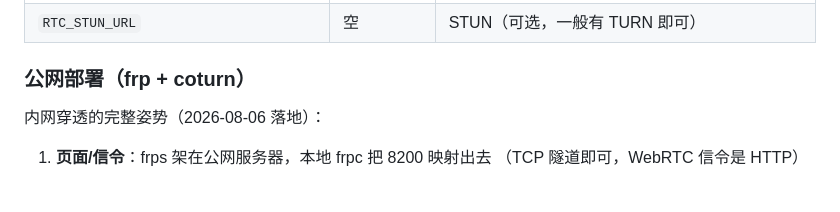
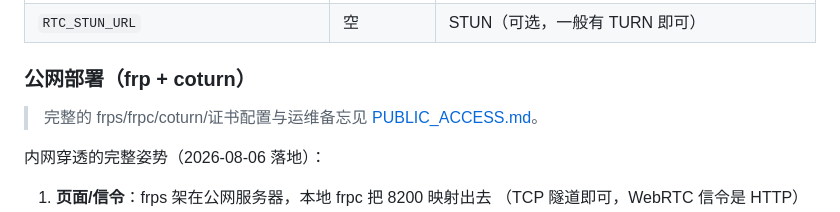
Before and after one commit to hushwork/English-tutor-agent, a Markdown page: docs/WEBRTC.md, the part around the change. Drawn GitHub-style; blank space fills up the shorter version.

Commit message:
文档：新增 PUBLIC_ACCESS.md（frps/frpc/coturn/证书/防火墙完整配置与运维备忘），WEBRTC.md 互链

```diff
--- a/docs/WEBRTC.md
+++ b/docs/WEBRTC.md
@@ -115,6 +115,8 @@ RTC_TOKEN=some-secret
 
 ### 公网部署（frp + coturn）
 
+> 完整的 frps/frpc/coturn/证书配置与运维备忘见 [PUBLIC_ACCESS.md](PUBLIC_ACCESS.md)。
+
 内网穿透的完整姿势（2026-08-06 落地）：
 
 1. **页面/信令**：frps 架在公网服务器，本地 frpc 把 8200 映射出去
```
Also changed, not shown: docs/PUBLIC_ACCESS.md (added, +204 -0 lines).
